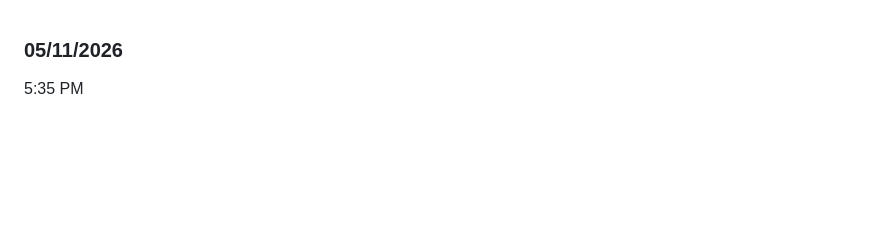
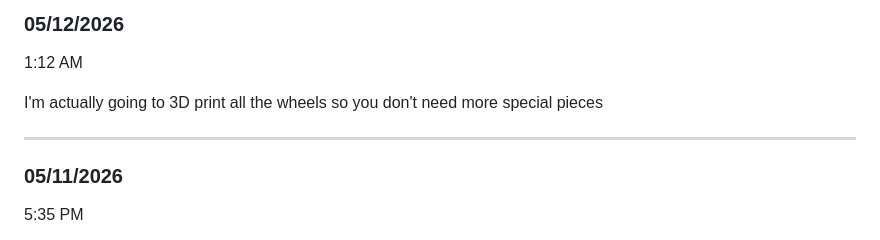
Before and after one commit to jdc-cunningham/roomie-bot, a Markdown page: DEVLOG.md, the part around one of its changes. GitHub-like rendering; blank space fills up the shorter version.

Commit message:
thinking

```diff
--- a/DEVLOG.md
+++ b/DEVLOG.md
@@ -1,3 +1,11 @@
+### 05/12/2026
+
+1:12 AM
+
+I'm actually going to 3D print all the wheels so you don't need more special pieces
+
+---
+
 ### 05/11/2026
 
 5:35 PM
```
Also changed, not shown: other parts of DEVLOG.md (+0 -2 lines), devlog-images/concept.JPG (added).
